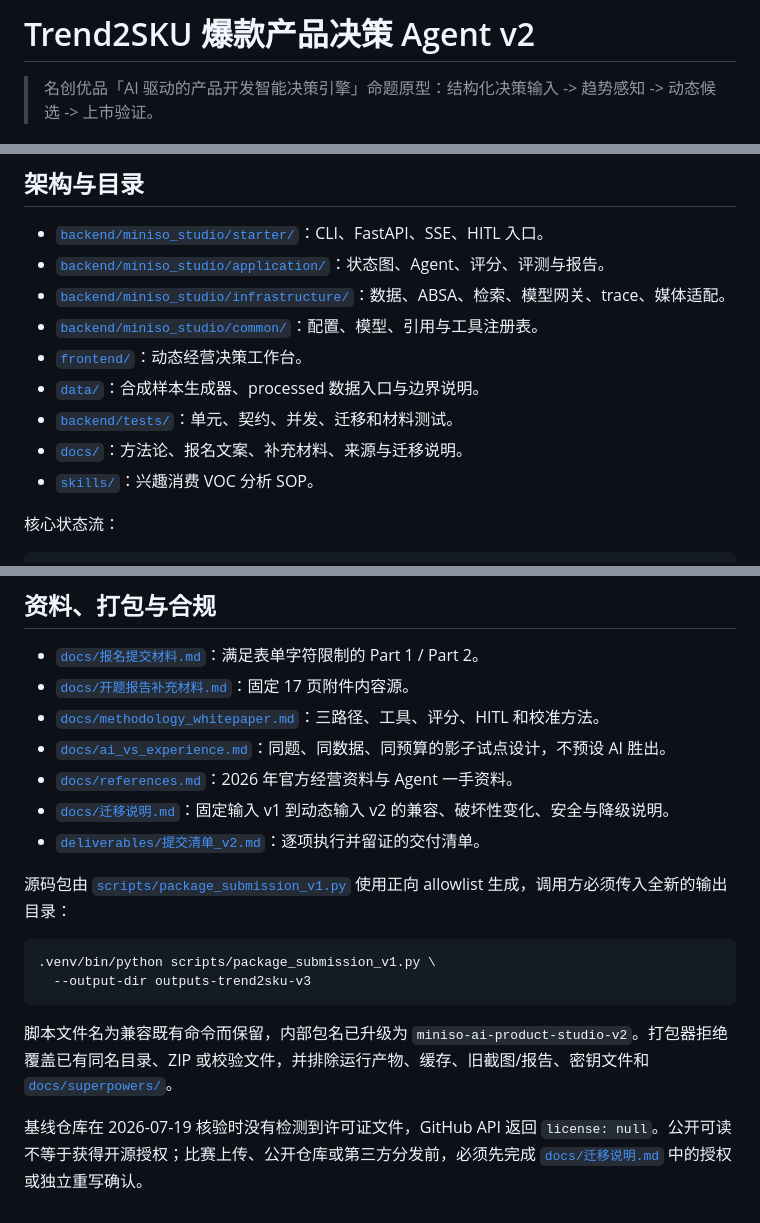
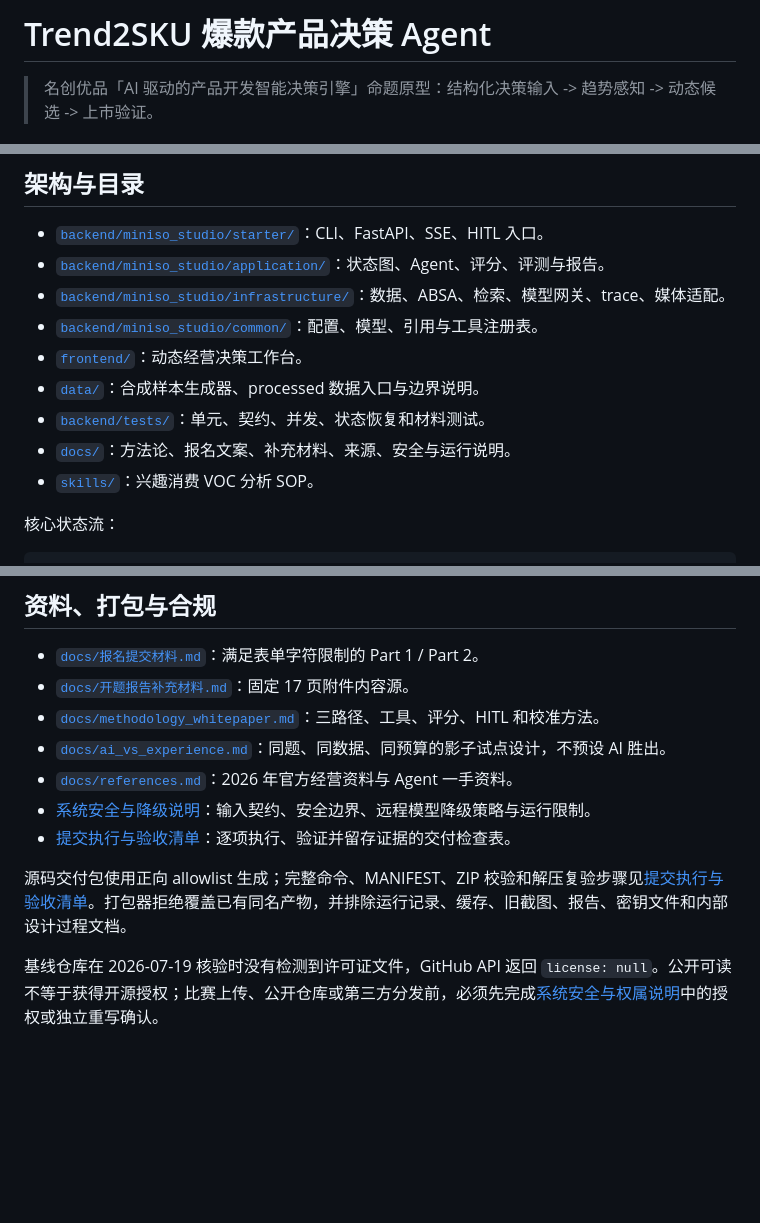
Before and after one commit to XxJjTt6/feishu-ai-pioneer-competition, a Markdown page: README.md, 3 parts joined by grey strips. GitHub-like rendering; blank space fills up the shorter version.

Commit message:
docs: present Trend2SKU without version jargon

````diff
--- a/README.md
+++ b/README.md
@@ -1,4 +1,4 @@
-# Trend2SKU 爆款产品决策 Agent v2
+# Trend2SKU 爆款产品决策 Agent
 
 > 名创优品「AI 驱动的产品开发智能决策引擎」命题原型：结构化决策输入 -> 趋势感知 -> 动态候选 -> 上市验证。
 
@@ -206,8 +204,8 @@ PYTHONPATH=backend .venv/bin/python \
 - [`backend/miniso_studio/common/`](backend/miniso_studio/common/)：配置、模型、引用与工具注册表。
 - [`frontend/`](frontend/)：动态经营决策工作台。
 - [`data/`](data/)：合成样本生成器、processed 数据入口与边界说明。
-- [`backend/tests/`](backend/tests/)：单元、契约、并发、迁移和材料测试。
-- [`docs/`](docs/)：方法论、报名文案、补充材料、来源与迁移说明。
+- [`backend/tests/`](backend/tests/)：单元、契约、并发、状态恢复和材料测试。
+- [`docs/`](docs/)：方法论、报名文案、补充材料、来源、安全与运行说明。
 - [`skills/`](skills/)：兴趣消费 VOC 分析 SOP。
 
 核心状态流：
@@ -239,16 +237,9 @@ node --check frontend/app.js
 - [`docs/methodology_whitepaper.md`](docs/methodology_whitepaper.md)：三路径、工具、评分、HITL 和校准方法。
 - [`docs/ai_vs_experience.md`](docs/ai_vs_experience.md)：同题、同数据、同预算的影子试点设计，不预设 AI 胜出。
 - [`docs/references.md`](docs/references.md)：2026 年官方经营资料与 Agent 一手资料。
-- [`docs/迁移说明.md`](docs/迁移说明.md)：固定输入 v1 到动态输入 v2 的兼容、破坏性变化、安全与降级说明。
-- [`deliverables/提交清单_v2.md`](deliverables/提交清单_v2.md)：逐项执行并留证的交付清单。
+- [系统安全与降级说明](docs/迁移说明.md)：输入契约、安全边界、远程模型降级策略与运行限制。
+- [提交执行与验收清单](deliverables/提交清单_v2.md)：逐项执行、验证并留存证据的交付检查表。
 
-源码包由 [`scripts/package_submission_v1.py`](scripts/package_submission_v1.py) 使用正向 allowlist 生成，调用方必须传入全新的输出目录：
+源码交付包使用正向 allowlist 生成；完整命令、MANIFEST、ZIP 校验和解压复验步骤见[提交执行与验收清单](deliverables/提交清单_v2.md)。打包器拒绝覆盖已有同名产物，并排除运行记录、缓存、旧截图、报告、密钥文件和内部设计过程文档。
 
-```bash
-.venv/bin/python scripts/package_submission_v1.py \
-  --output-dir outputs-trend2sku-v3
-```
-
-脚本文件名为兼容既有命令而保留，内部包名已升级为 `miniso-ai-product-studio-v2`。打包器拒绝覆盖已有同名目录、ZIP 或校验文件，并排除运行产物、缓存、旧截图/报告、密钥文件和 [`docs/superpowers/`](docs/superpowers/)。
-
-基线仓库在 2026-07-19 核验时没有检测到许可证文件，GitHub API 返回 `license: null`。公开可读不等于获得开源授权；比赛上传、公开仓库或第三方分发前，必须先完成 [`docs/迁移说明.md`](docs/迁移说明.md) 中的授权或独立重写确认。
+基线仓库在 2026-07-19 核验时没有检测到许可证文件，GitHub API 返回 `license: null`。公开可读不等于获得开源授权；比赛上传、公开仓库或第三方分发前，必须先完成[系统安全与权属说明](docs/迁移说明.md)中的授权或独立重写确认。
````
Also changed, not shown: other parts of README.md (+4 -6 lines).
